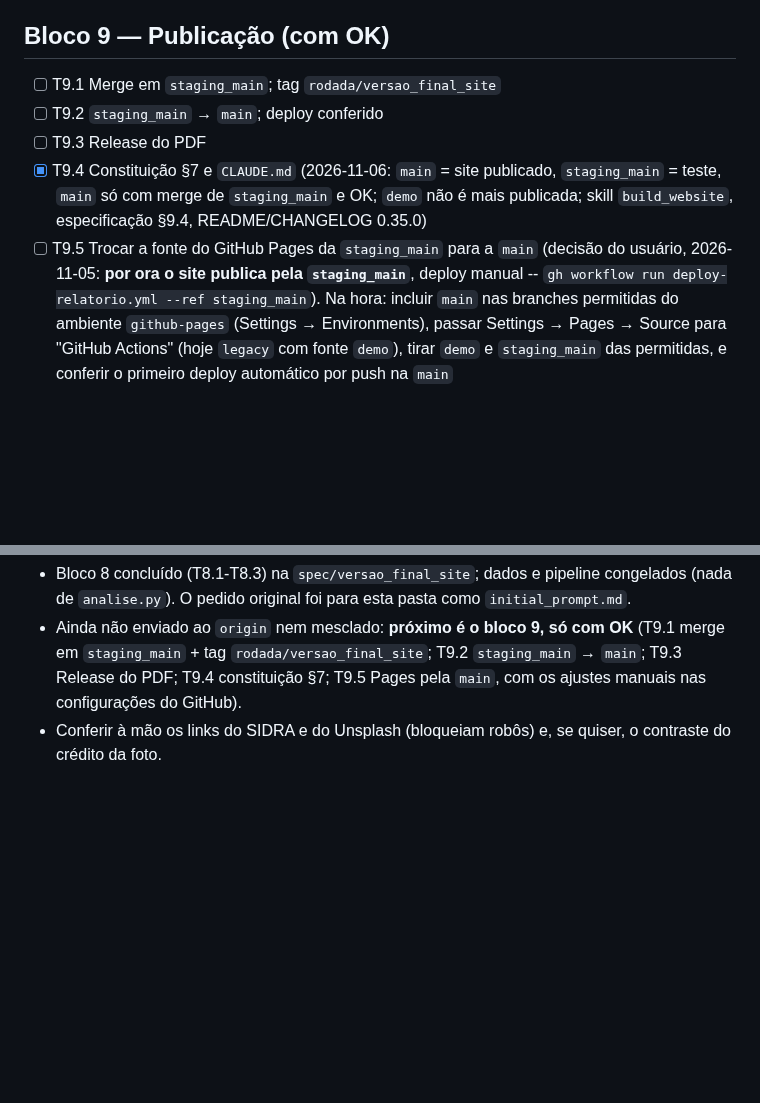
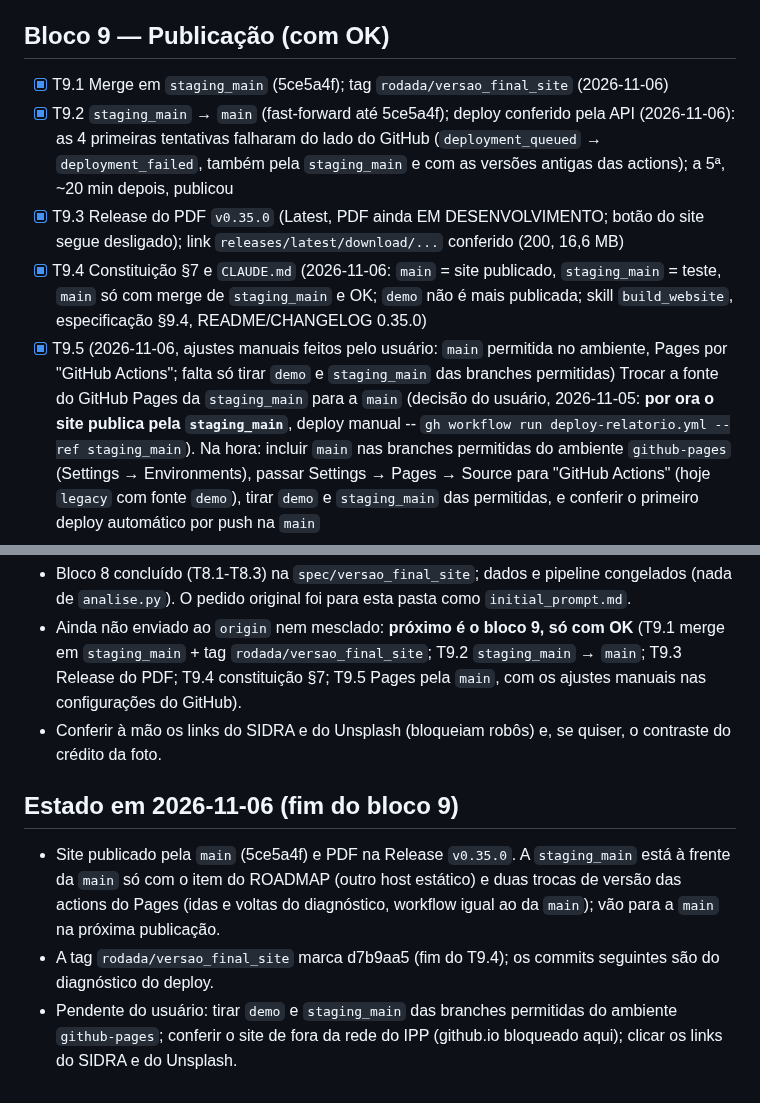
Before and after one commit to ipp-dados/analise_primeira_infancia, a Markdown page: specs/2026-11-05_versao_final_site/tasks.md, 2 parts joined by grey strips. GitHub-like rendering; blank space fills up the shorter version.

Commit message:
SPEC-VersaoFinalSite: bloco 9 -- staging_main e main publicadas, deploy conferido, Release v0.35.0 do PDF
Co-Authored-By: Claude Opus 5.5 <noreply@anthropic.com>

```diff
--- a/specs/2026-11-05_versao_final_site/tasks.md
+++ b/specs/2026-11-05_versao_final_site/tasks.md
@@ -89,11 +89,11 @@ Legenda: [x] feito · [ ] a fazer. Pedido original: `initial_prompt.md` (nesta p
   crédito da foto pouco legível sobre a imagem no desktop; SIDRA e Unsplash só conferíveis à mão (bloqueiam robôs)
 
 ## Bloco 9 — Publicação (com OK)
-- [ ] T9.1 Merge em `staging_main`; tag `rodada/versao_final_site`
-- [ ] T9.2 `staging_main` → `main`; deploy conferido
-- [ ] T9.3 Release do PDF
+- [x] T9.1 Merge em `staging_main` (5ce5a4f); tag `rodada/versao_final_site` (2026-11-06)
+- [x] T9.2 `staging_main` → `main` (fast-forward até 5ce5a4f); deploy conferido pela API (2026-11-06): as 4 primeiras tentativas falharam do lado do GitHub (`deployment_queued` → `deployment_failed`, também pela `staging_main` e com as versões antigas das actions); a 5ª, ~20 min depois, publicou
+- [x] T9.3 Release do PDF `v0.35.0` (Latest, PDF ainda EM DESENVOLVIMENTO; botão do site segue desligado); link `releases/latest/download/...` conferido (200, 16,6 MB)
 - [x] T9.4 Constituição §7 e `CLAUDE.md` (2026-11-06: `main` = site publicado, `staging_main` = teste, `main` só com merge de `staging_main` e OK; `demo` não é mais publicada; skill `build_website`, especificação §9.4, README/CHANGELOG 0.35.0)
-- [ ] T9.5 Trocar a fonte do GitHub Pages da `staging_main` para a `main` (decisão do usuário, 2026-11-05: **por ora o
+- [x] T9.5 (2026-11-06, ajustes manuais feitos pelo usuário: `main` permitida no ambiente, Pages por "GitHub Actions"; falta só tirar `demo` e `staging_main` das branches permitidas) Trocar a fonte do GitHub Pages da `staging_main` para a `main` (decisão do usuário, 2026-11-05: **por ora o
   site publica pela `staging_main`**, deploy manual -- `gh workflow run deploy-relatorio.yml --ref staging_main`).
   Na hora: incluir `main` nas branches permitidas do ambiente `github-pages` (Settings → Environments), passar
   Settings → Pages → Source para "GitHub Actions" (hoje `legacy` com fonte `demo`), tirar `demo` e `staging_main` das
@@ -127,3 +127,12 @@ Legenda: [x] feito · [ ] a fazer. Pedido original: `initial_prompt.md` (nesta p
   `rodada/versao_final_site`; T9.2 `staging_main` → `main`; T9.3 Release do PDF; T9.4 constituição §7; T9.5 Pages
   pela `main`, com os ajustes manuais nas configurações do GitHub).
 - Conferir à mão os links do SIDRA e do Unsplash (bloqueiam robôs) e, se quiser, o contraste do crédito da foto.
+
+## Estado em 2026-11-06 (fim do bloco 9)
+
+- Site publicado pela `main` (5ce5a4f) e PDF na Release `v0.35.0`. A `staging_main` está à frente da `main` só com
+  o item do ROADMAP (outro host estático) e duas trocas de versão das actions do Pages (idas e voltas do diagnóstico,
+  workflow igual ao da `main`); vão para a `main` na próxima publicação.
+- A tag `rodada/versao_final_site` marca d7b9aa5 (fim do T9.4); os commits seguintes são do diagnóstico do deploy.
+- Pendente do usuário: tirar `demo` e `staging_main` das branches permitidas do ambiente `github-pages`; conferir o
+  site de fora da rede do IPP (github.io bloqueado aqui); clicar os links do SIDRA e do Unsplash.
```
